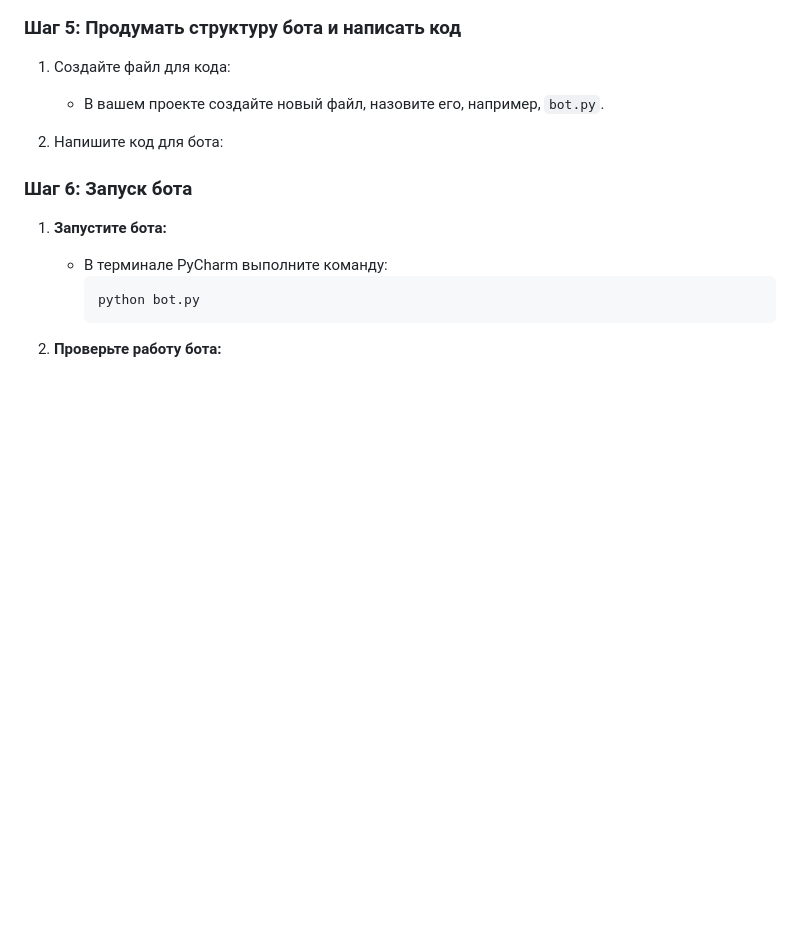
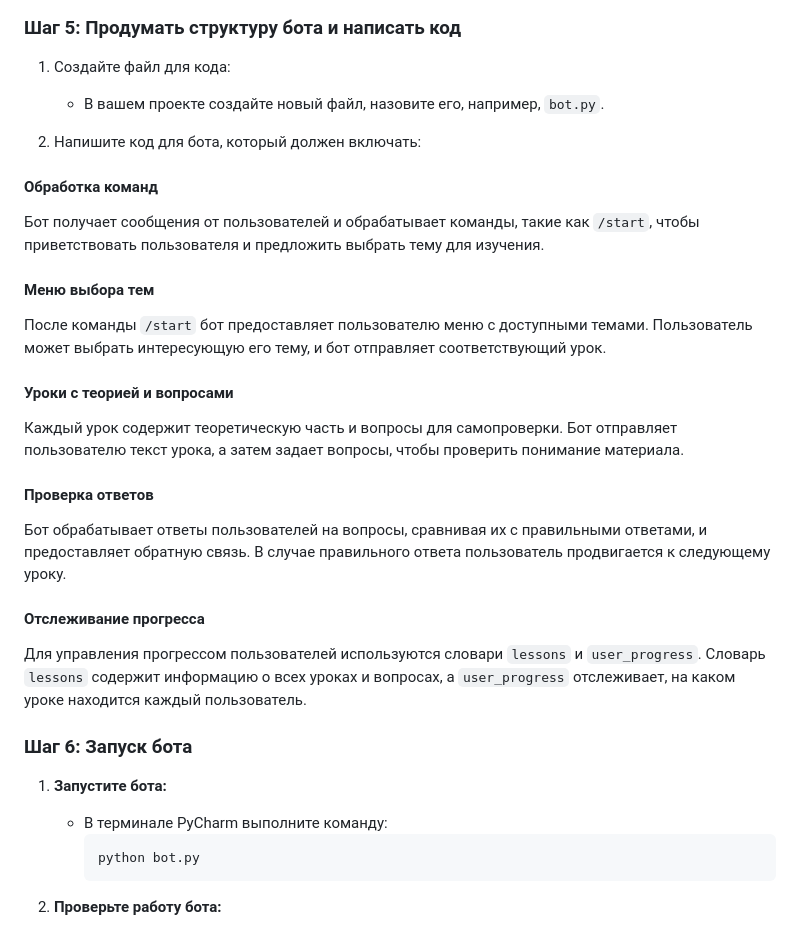
Before and after one commit to Fantqr/-site-, a Markdown page: docs/practice_documentation_telegram-bot.md, the part around the change. Drawn GitHub-style; blank space fills up the shorter version.

```diff
--- a/docs/practice_documentation_telegram-bot.md
+++ b/docs/practice_documentation_telegram-bot.md
@@ -44,7 +44,22 @@
 1. Создайте файл для кода:
    - В вашем проекте создайте новый файл, назовите его, например, `bot.py`.
 
-2. Напишите код для бота:
+2. Напишите код для бота, который должен включать:
+
+#### Обработка команд
+Бот получает сообщения от пользователей и обрабатывает команды, такие как `/start`, чтобы приветствовать пользователя и предложить выбрать тему для изучения.
+
+#### Меню выбора тем
+После команды `/start` бот предоставляет пользователю меню с доступными темами. Пользователь может выбрать интересующую его тему, и бот отправляет соответствующий урок.
+
+#### Уроки с теорией и вопросами
+Каждый урок содержит теоретическую часть и вопросы для самопроверки. Бот отправляет пользователю текст урока, а затем задает вопросы, чтобы проверить понимание материала.
+
+#### Проверка ответов
+Бот обрабатывает ответы пользователей на вопросы, сравнивая их с правильными ответами, и предоставляет обратную связь. В случае правильного ответа пользователь продвигается к следующему уроку.
+
+#### Отслеживание прогресса
+Для управления прогрессом пользователей используются словари `lessons` и `user_progress`. Словарь `lessons` содержит информацию о всех уроках и вопросах, а `user_progress` отслеживает, на каком уроке находится каждый пользователь.
 
 ### Шаг 6: Запуск бота
 
```
